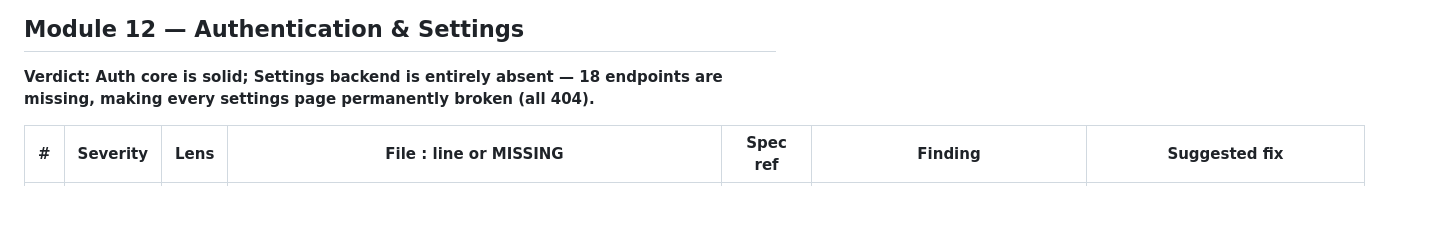
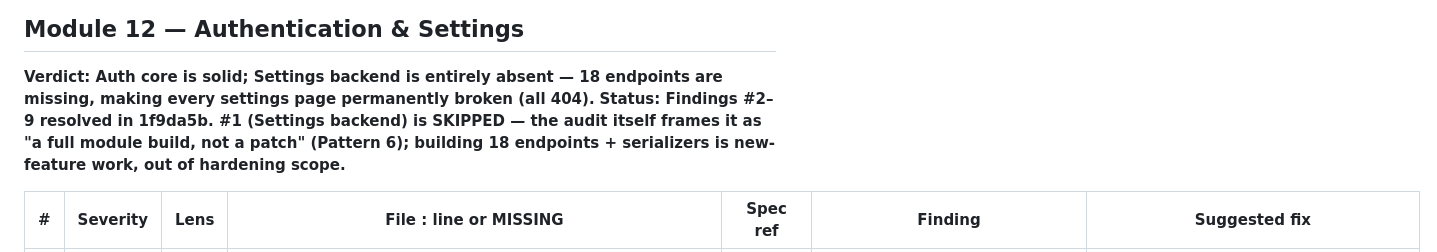
Before and after one commit to Vijay-Chaudhary/repairOS, a Markdown page: docs/ALIGNMENT_AUDIT.md, the part around one of its changes. Drawn GitHub-style; blank space fills up the shorter version.

```diff
--- a/docs/ALIGNMENT_AUDIT.md
+++ b/docs/ALIGNMENT_AUDIT.md
@@ -307,6 +307,7 @@
 ## Module 12 — Authentication & Settings
 
 **Verdict: Auth core is solid; Settings backend is entirely absent — 18 endpoints are missing, making every settings page permanently broken (all 404).**
+**Status: Findings #2–9 resolved in 1f9da5b. #1 (Settings backend) is SKIPPED — the audit itself frames it as "a full module build, not a patch" (Pattern 6); building 18 endpoints + serializers is new-feature work, out of hardening scope.**
 
 | # | Severity | Lens | File : line or MISSING | Spec ref | Finding | Suggested fix |
 |---|---|---|---|---|---|---|
```
Also changed, not shown: other parts of docs/ALIGNMENT_AUDIT.md (+9 -9 lines).
